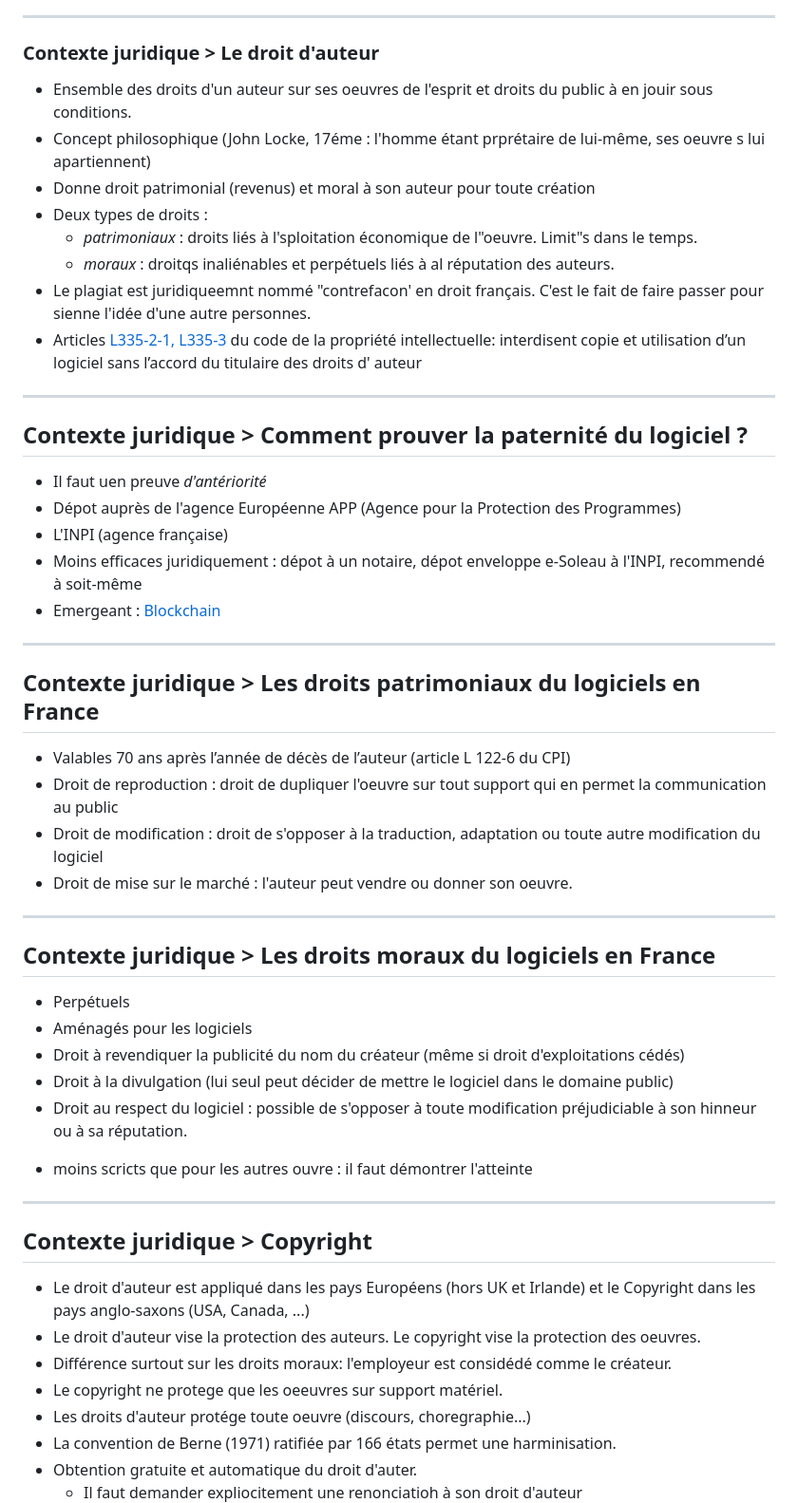
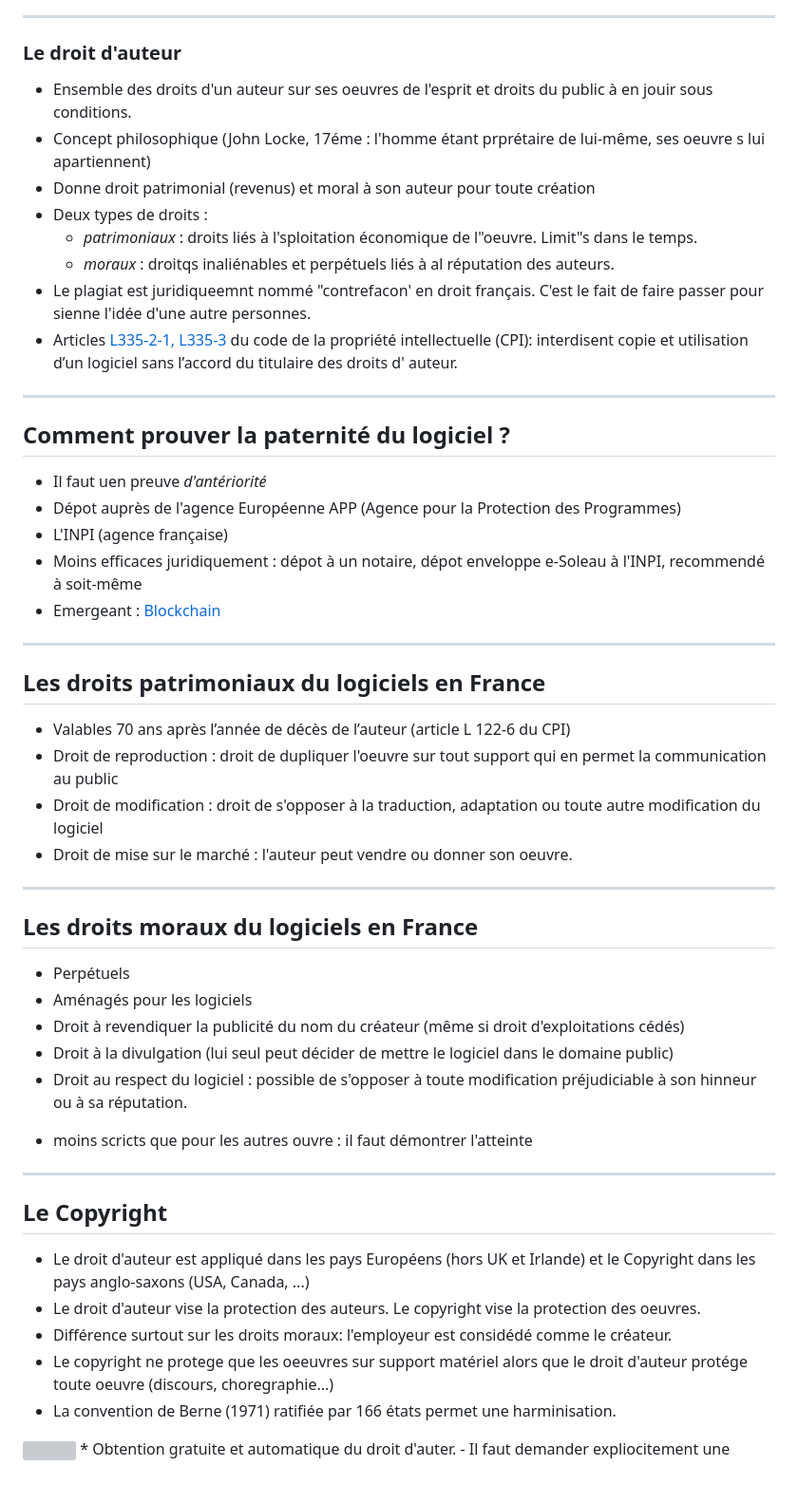
Before and after one commit to bflorat/cours-licences.github.io, a Markdown page: index.md, the part around the change printed below. Shown: that part at 95% size. Rendered like a GitHub page; blank space fills up the shorter version; grey boxes are pictures that could not be loaded.

```diff
--- a/index.md
+++ b/index.md
@@ -49,7 +49,7 @@ Licence [CC-BY-SA V4](https://creativecommons.org/licenses/by-sa/4.0/)
 
 ---
 
-### Contexte juridique  > Le droit d'auteur
+### Le droit d'auteur
 
 * Ensemble des droits d'un auteur sur ses oeuvres de l'esprit et droits du public à en jouir sous conditions.
 * Concept philosophique (John Locke, 17éme : l'homme étant prprétaire de lui-même, ses oeuvre s lui apartiennent)
@@ -58,11 +58,11 @@ Licence [CC-BY-SA V4](https://creativecommons.org/licenses/by-sa/4.0/)
     - *patrimoniaux* : droits liés à l'sploitation économique de l"oeuvre. Limit"s dans le temps.
     - *moraux* : droitqs inaliénables et perpétuels liés à al réputation des auteurs.
 * Le plagiat est juridiqueemnt nommé "contrefacon' en droit français. C'est le fait de faire passer pour sienne l'idée d'une autre personnes.
-* Articles [L335-2-1, L335-3](https://www.legifrance.gouv.fr/codes/article_lc/LEGIARTI000006279235/2009-06-14) du code de la propriété intellectuelle: interdisent copie et utilisation d’un logiciel sans l’accord du titulaire des droits d' auteur
+* Articles [L335-2-1, L335-3](https://www.legifrance.gouv.fr/codes/article_lc/LEGIARTI000006279235/2009-06-14) du code de la propriété intellectuelle (CPI): interdisent copie et utilisation d’un logiciel sans l’accord du titulaire des droits d' auteur.
 
 ---
 
-## Contexte juridique > Comment prouver la paternité du logiciel ?
+## Comment prouver la paternité du logiciel ?
 
 * Il faut uen preuve *d'antériorité*
 * Dépot auprès de l'agence Européenne APP (Agence pour la Protection des Programmes)
@@ -72,7 +72,7 @@ Licence [CC-BY-SA V4](https://creativecommons.org/licenses/by-sa/4.0/)
 
 ---
 
-## Contexte juridique > Les droits patrimoniaux du logiciels en France
+## Les droits patrimoniaux du logiciels en France
 
 * Valables 70 ans après l’année de décès de l’auteur (article L 122-6 du CPI)
 * Droit de reproduction : droit de dupliquer l'oeuvre sur tout support qui en permet la communication au public
@@ -81,7 +81,7 @@ Licence [CC-BY-SA V4](https://creativecommons.org/licenses/by-sa/4.0/)
 
 ---
 
-## Contexte juridique > Les droits moraux du logiciels en France
+## Les droits moraux du logiciels en France
 
 * Perpétuels
 * Aménagés pour les logiciels
@@ -92,14 +92,14 @@ Licence [CC-BY-SA V4](https://creativecommons.org/licenses/by-sa/4.0/)
 
 ---
 
-## Contexte juridique > Copyright
+## Le Copyright
 
 * Le droit d'auteur est appliqué dans les pays Européens (hors UK et Irlande) et le Copyright dans les pays anglo-saxons (USA, Canada, ...)
 * Le droit d'auteur vise la protection des auteurs. Le copyright vise la protection des oeuvres.
 * Différence surtout sur les droits moraux: l'employeur est considédé comme le créateur.
-* Le copyright ne protege que les oeeuvres sur support matériel.
-* Les droits d'auteur protége toute oeuvre (discours, choregraphie...)
+* Le copyright ne protege que les oeeuvres sur support matériel alors que le droit d'auteur protége toute oeuvre (discours, choregraphie...)
 * La convention de Berne (1971) ratifiée par 166 états permet une harminisation.
+<img style="float: right;" src="resources/copyright.webp">
 * Obtention gratuite et automatique du droit d'auter.
     - Il faut demander expliocitement une renonciatioh à son droit d'auteur
     - Signe © encore largement utilisé à titre informatif uniquement (rapelle la protection juridique)
```
Also changed, not shown: other parts of index.md (+108 -17 lines), resources/public-domain.png (added), 1 other file.
